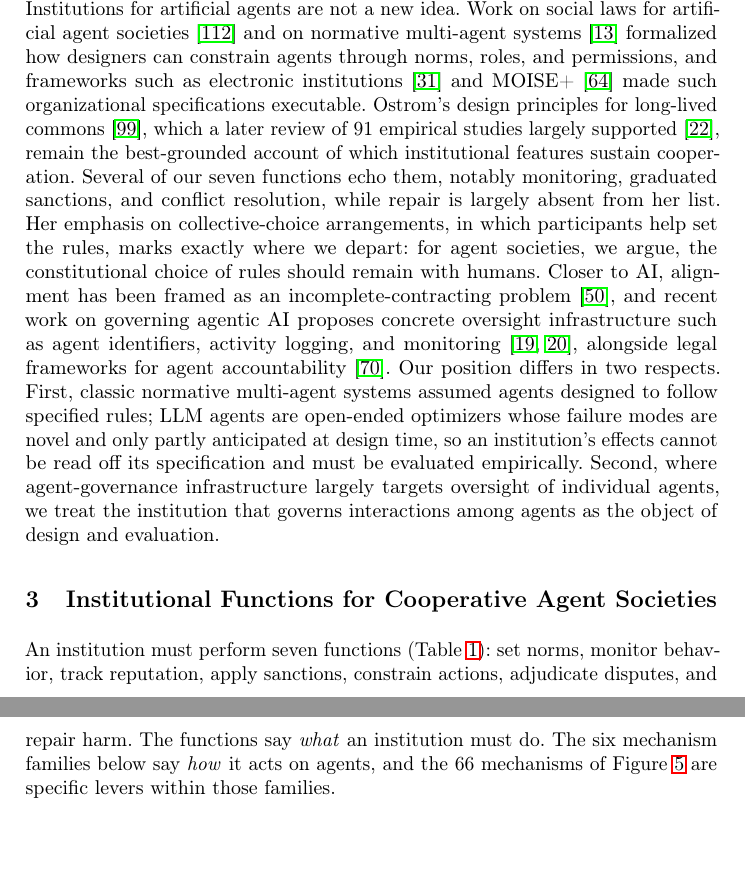
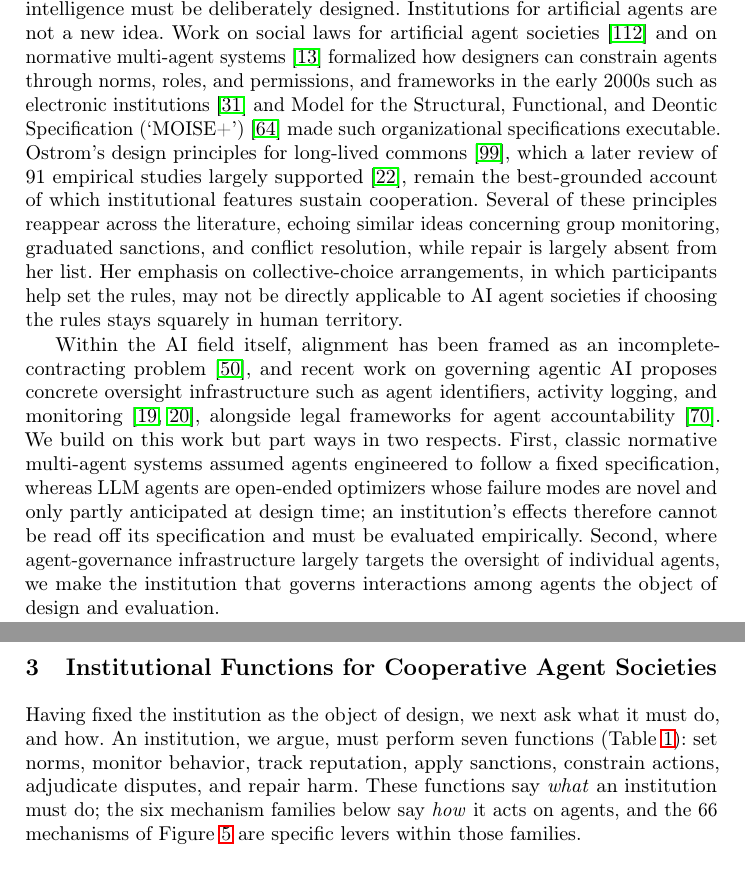
Before and after one commit to van-truong/institutional-design-for-ai-agents, a LaTeX paper (manuscript/manuscript.tex): two parts of pages 9 and 10 of 43 before the commit and two parts of pages 6 and 10 of 43 after it, joined at a grey line, cut so that both start at the same text, the shorter picture padded with empty space. Compiled offline with pdfLaTeX.

Commit message:
Snapshot before restructure: revised through Sec. 3

```diff
--- a/manuscript/manuscript.tex
+++ b/manuscript/manuscript.tex
@@ -220,6 +225,22 @@ The design challenge for cooperative AI is therefore to determine which institut
 In this section, we discuss ideas from economics and political philosophy treating the formation of human institutions, which can contribute to understanding the LLM counterpart that is being formed.
 The literature on the formation of \emph{institutions} splits along two broad traditions, tracing back to the Scottish Enlightenment and Hayek's account of spontaneous order \citep{hayek1978law}. Institutions can emerge bottom-up through repeated interaction, or they can be built through deliberate design. Figure~\mbox{\ref{fig:agent-in-context}} shows both directions. This link between individual action and institutional structure has a long history in social theory and agent-based modeling~\citep{coleman1990foundations,bronfenbrenner1979ecology,ostrom2011background,macy2002factors,castelfranchi1998modelling,gao2024llmabm}.
 
+
+\subsection{Relation to prior work.}
+Our agenda builds on the multi-agent risk taxonomy of Hammond et al.~\mbox{\citep{hammond2025multiagentrisksadvancedai}}, which catalogs miscoordination, conflict, and collusion but does not develop institutional responses into a framework, and on the premise of Dafoe et al.~\mbox{\citep{dafoe2021cooperative}} that cooperative intelligence must be deliberately designed.
+Institutions for artificial agents are not a new idea. Work on social laws for artificial agent societies~\mbox{\citep{shoham1995sociallaws}} and on normative multi-agent systems~\mbox{\citep{boella2006normative}} formalized how designers can constrain agents through norms, roles, and permissions, and frameworks in the early 2000s such as electronic institutions~\mbox{\citep{esteva2001electronic}} and Model for the Structural, Functional, and Deontic Specification (`MOISE+')~\mbox{\citep{hubner2002moise}} made such organizational specifications executable.
+Ostrom's design principles for long-lived commons~\mbox{\citep{ostromGoverningCommonsEvolution1990}}, which a later review of 91 empirical studies largely supported~\mbox{\citep{cox2010designprinciples}}, remain the best-grounded account of which institutional features sustain cooperation. Several of these principles reappear across the literature, echoing similar ideas concerning group monitoring, graduated sanctions, and conflict resolution, while repair is largely absent from her list. Her emphasis on collective-choice arrangements, in which participants help set the rules, may not be directly applicable to AI agent societies if choosing the rules stays squarely in human territory.
+
+Within the AI field itself, alignment has been framed as an incomplete-contracting problem~\mbox{\citep{hadfieldmenell2019incomplete}}, and recent work on governing agentic AI proposes concrete oversight infrastructure such as agent identifiers, activity logging, and monitoring~\mbox{\citep{chan2024visibility,chan2025infrastructure}}, alongside legal frameworks for agent accountability~\mbox{\citep{kolt2025governingaiagents}}.
+We build on this work but part ways in two respects. First, classic normative multi-agent systems assumed agents engineered to follow a fixed specification, whereas LLM agents are open-ended optimizers whose failure modes are novel and only partly anticipated at design time; an institution's effects therefore cannot be read off its specification and must be evaluated empirically. Second, where agent-governance infrastructure largely targets the oversight of individual agents, we make the institution that governs interactions among agents the object of design and evaluation.
+
+
+% \VAN{TODO note to self go check LinkedIn RenPhil post on Protocols Institution and also that AI AgentAuth blockchain protocol}
+% Treating these resources as artificial commons implies that designers should specify not only what each agent is allowed to do, but also how shared resources are allocated, maintained, monitored, and repaired.
+% For example, a multi-agent coding system may need rules for who can edit shared files, who verifies generated code, how compute budgets are allocated, how failed tests are attributed, and who is responsible for correcting broken state.
+% A scientific agent system may need rules for citation verification, memory provenance, conflict resolution, and retraction of incorrect claims.
+
+
 % Key-terms inset (a nod to the definitions-first layout of Gao et al.); full definitions in Appendix B.
 \begin{figure}[!t]
 \centering
@@ -286,21 +297,9 @@ Our agenda builds on the multi-agent risk taxonomy of Hammond et al.~\mbox{\cite
-Institutions for artificial agents are not a new idea. Work on social laws for artificial agent societies~\mbox{\citep{shoham1995sociallaws}} and on normative multi-agent systems~\mbox{\citep{boella2006normative}} formalized how designers can constrain agents through norms, roles, and permissions, and frameworks such as electronic institutions~\mbox{\citep{esteva2001electronic}} and MOISE+~\mbox{\citep{hubner2002moise}} made such organizational specifications executable.
-Ostrom's design principles for long-lived commons~\mbox{\citep{ostromGoverningCommonsEvolution1990}}, which a later review of 91 empirical studies largely supported~\mbox{\citep{cox2010designprinciples}}, remain the best-grounded account of which institutional features sustain cooperation. Several of our seven functions echo them, notably monitoring, graduated sanctions, and conflict resolution, while repair is largely absent from her list. Her emphasis on collective-choice arrangements, in which participants help set the rules, marks exactly where we depart: for agent societies, we argue, the constitutional choice of rules should remain with humans.
-Closer to AI, alignment has been framed as an incomplete-contracting problem~\mbox{\citep{hadfieldmenell2019incomplete}}, and recent work on governing agentic AI proposes concrete oversight infrastructure such as agent identifiers, activity logging, and monitoring~\mbox{\citep{chan2024visibility,chan2025infrastructure}}, alongside legal frameworks for agent accountability~\mbox{\citep{kolt2025governingaiagents}}.
-Our position differs in two respects. First, classic normative multi-agent systems assumed agents designed to follow specified rules; LLM agents are open-ended optimizers whose failure modes are novel and only partly anticipated at design time, so an institution's effects cannot be read off its specification and must be evaluated empirically. Second, where agent-governance infrastructure largely targets oversight of individual agents, we treat the institution that governs interactions among agents as the object of design and evaluation.
-
-
-
-% \VAN{TODO note to self go check LinkedIn RenPhil post on Protocols Institution and also that AI AgentAuth blockchain protocol}
-
-% Treating these resources as artificial commons implies that designers should specify not only what each agent is allowed to do, but also how shared resources are allocated, maintained, monitored, and repaired.
-% For example, a multi-agent coding system may need rules for who can edit shared files, who verifies generated code, how compute budgets are allocated, how failed tests are attributed, and who is responsible for correcting broken state.
-% A scientific agent system may need rules for citation verification, memory provenance, conflict resolution, and retraction of incorrect claims.
 
 % ==============================================
 \section{Institutional Functions for Cooperative Agent Societies}\label{sec:functions}
 % ==============================================
 
-An institution must perform seven functions (Table~\mbox{\ref{tab:functions}}): set norms, monitor behavior, track reputation, apply sanctions, constrain actions, adjudicate disputes, and repair harm. The functions say \emph{what} an institution must do. The six mechanism families below say \emph{how} it acts on agents, and the 66 mechanisms of Figure~\mbox{\ref{fig:cooperation_taxonomy_tree}} are specific levers within those families.
+Having fixed the institution as the object of design, we next ask what it must do, and how. An institution, we argue, must perform seven functions (Table~\mbox{\ref{tab:functions}}): set norms, monitor behavior, track reputation, apply sanctions, constrain actions, adjudicate disputes, and repair harm. These functions say \emph{what} an institution must do; the six mechanism families below say \emph{how} it acts on agents, and the 66 mechanisms of Figure~\mbox{\ref{fig:cooperation_taxonomy_tree}} are specific levers within those families.
 
 \begin{table}[!htbp]
 \centering
```
Also changed, not shown: springer-lncs-proceedings.pdf, manuscript/manuscript.tex (25 more changed lines).
